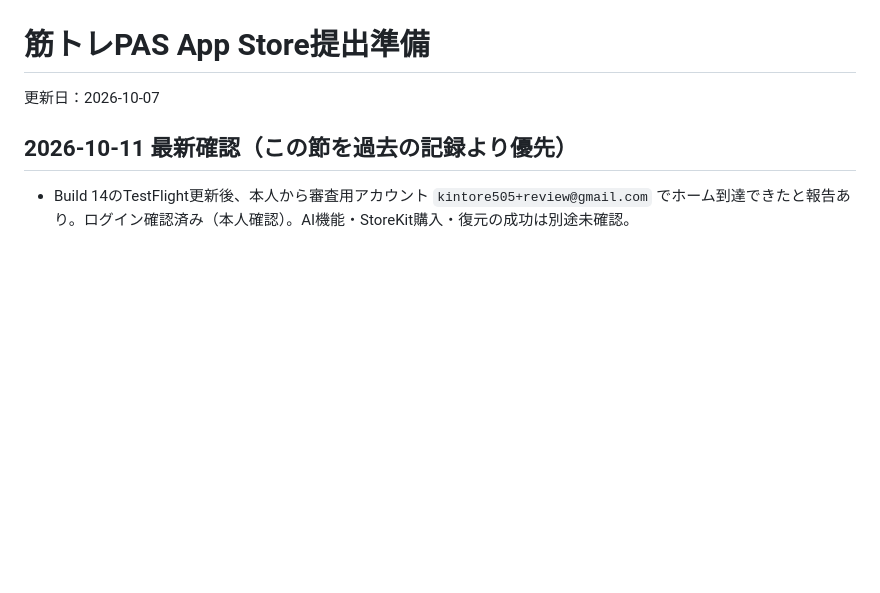
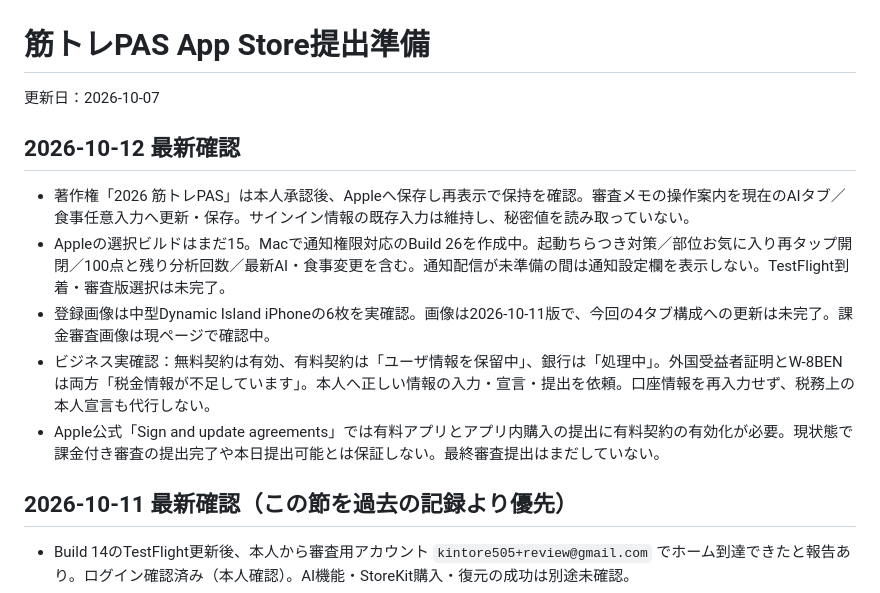
Before and after one commit to kokura-yuta/kintore-pass, a Markdown page: APP_STORE_SUBMISSION_PREP.md, the part around the change. Drawn GitHub-style; blank space fills up the shorter version.

Commit message:
Record Build 26 upload and current App Store prerequisites

```diff
--- a/APP_STORE_SUBMISSION_PREP.md
+++ b/APP_STORE_SUBMISSION_PREP.md
@@ -1,6 +1,14 @@
 # 筋トレPAS App Store提出準備
 
 更新日：2026-10-07
+
+## 2026-10-12 最新確認
+
+- 著作権「2026 筋トレPAS」は本人承認後、Appleへ保存し再表示で保持を確認。審査メモの操作案内を現在のAIタブ／食事任意入力へ更新・保存。サインイン情報の既存入力は維持し、秘密値を読み取っていない。
+- Appleの選択ビルドはまだ15。Macで通知権限対応のBuild 26を作成中。起動ちらつき対策／部位お気に入り再タップ開閉／100点と残り分析回数／最新AI・食事変更を含む。通知配信が未準備の間は通知設定欄を表示しない。TestFlight到着・審査版選択は未完了。
+- 登録画像は中型Dynamic Island iPhoneの6枚を実確認。画像は2026-10-11版で、今回の4タブ構成への更新は未完了。課金審査画像は現ページで確認中。
+- ビジネス実確認：無料契約は有効、有料契約は「ユーザ情報を保留中」、銀行は「処理中」。外国受益者証明とW-8BENは両方「税金情報が不足しています」。本人へ正しい情報の入力・宣言・提出を依頼。口座情報を再入力せず、税務上の本人宣言も代行しない。
+- Apple公式「Sign and update agreements」では有料アプリとアプリ内購入の提出に有料契約の有効化が必要。現状態で課金付き審査の提出完了や本日提出可能とは保証しない。最終審査提出はまだしていない。
 
 ## 2026-10-11 最新確認（この節を過去の記録より優先）
 
```
Also changed, not shown: FRONTEND_PROGRESS.md (+3 -0 lines).
